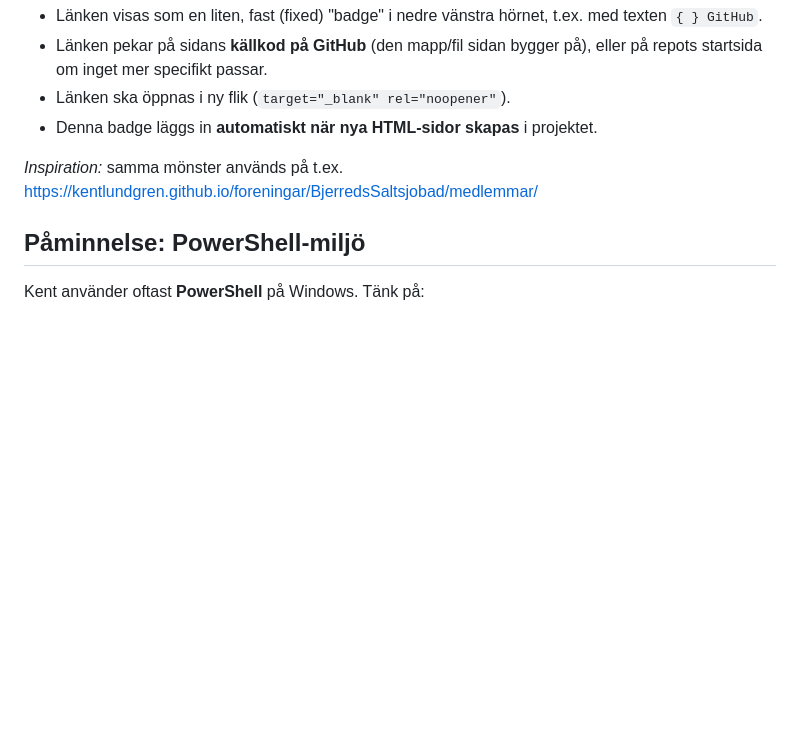
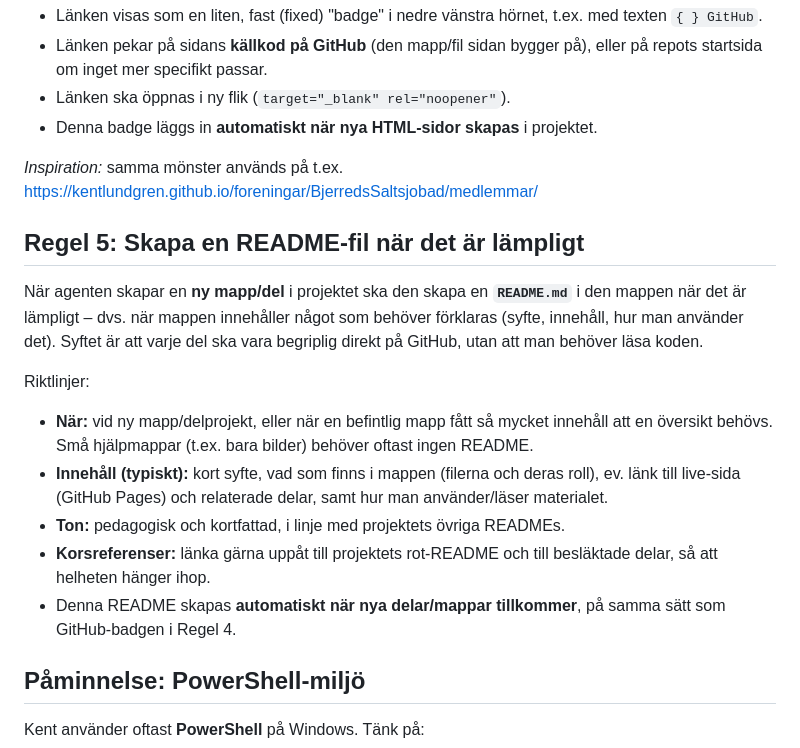
Before and after one commit to kentlundgren/AI-teknik, a Markdown page: RAG/WORKFLOW.md, the part around the change. GitHub-like rendering; blank space fills up the shorter version.

```diff
--- a/RAG/WORKFLOW.md
+++ b/RAG/WORKFLOW.md
@@ -82,6 +82,27 @@ ha en **länk till GitHub** placerad **längst ner till vänster** på sidan.
 *Inspiration:* samma mönster används på t.ex.
 https://kentlundgren.github.io/foreningar/BjerredsSaltsjobad/medlemmar/
 
+## Regel 5: Skapa en README-fil när det är lämpligt
+
+När agenten skapar en **ny mapp/del** i projektet ska den skapa en **`README.md`**
+i den mappen när det är lämpligt – dvs. när mappen innehåller något som behöver
+förklaras (syfte, innehåll, hur man använder det). Syftet är att varje del ska vara
+begriplig direkt på GitHub, utan att man behöver läsa koden.
+
+Riktlinjer:
+
+- **När:** vid ny mapp/delprojekt, eller när en befintlig mapp fått så mycket
+  innehåll att en översikt behövs. Små hjälpmappar (t.ex. bara bilder) behöver
+  oftast ingen README.
+- **Innehåll (typiskt):** kort syfte, vad som finns i mappen (filerna och deras
+  roll), ev. länk till live-sida (GitHub Pages) och relaterade delar, samt hur man
+  använder/läser materialet.
+- **Ton:** pedagogisk och kortfattad, i linje med projektets övriga READMEs.
+- **Korsreferenser:** länka gärna uppåt till projektets rot-README och till
+  besläktade delar, så att helheten hänger ihop.
+- Denna README skapas **automatiskt när nya delar/mappar tillkommer**, på samma
+  sätt som GitHub-badgen i Regel 4.
+
 ## Påminnelse: PowerShell-miljö
 
 Kent använder oftast **PowerShell** på Windows. Tänk på:
```
Also changed, not shown: Skills/README.md (added, +47 -0 lines).
